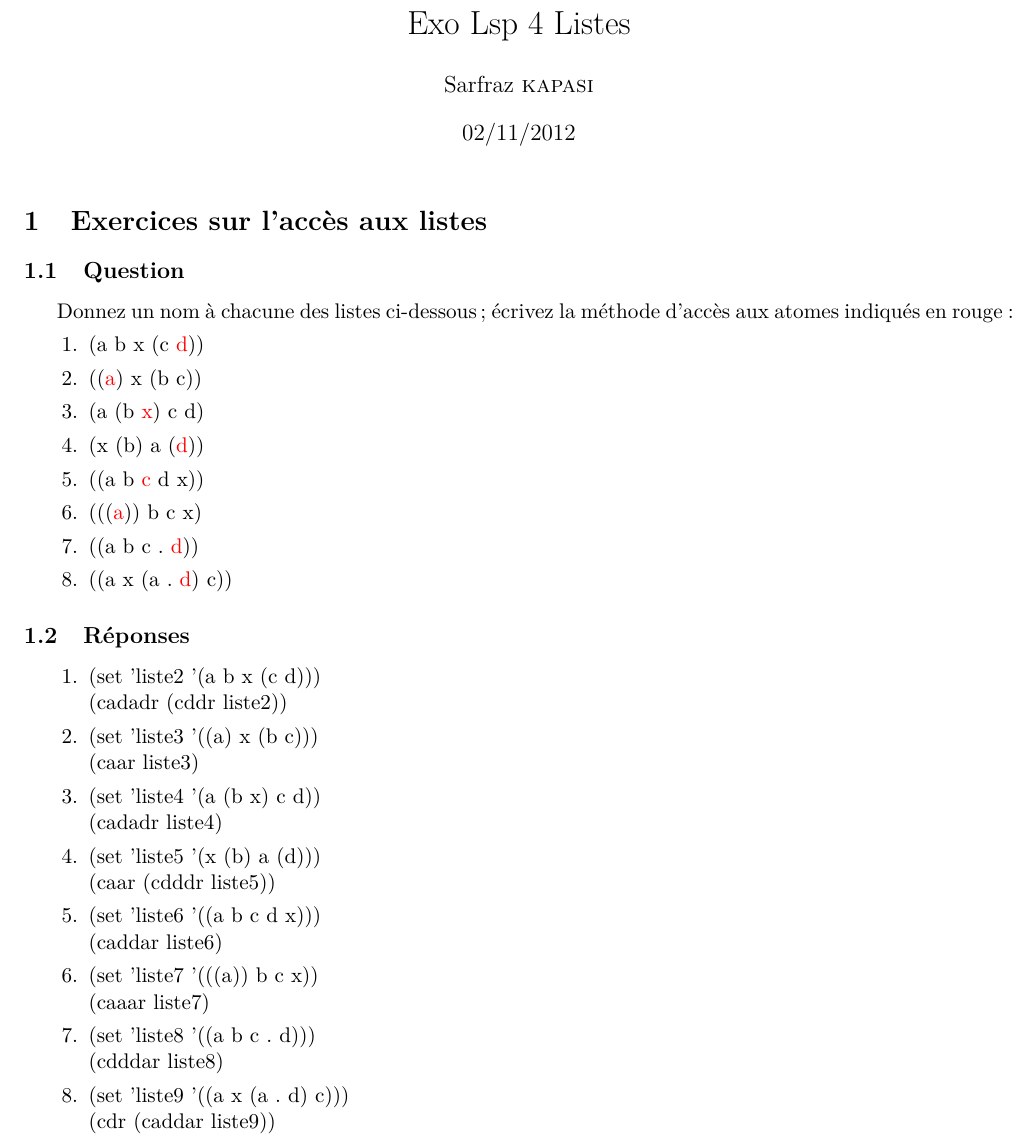
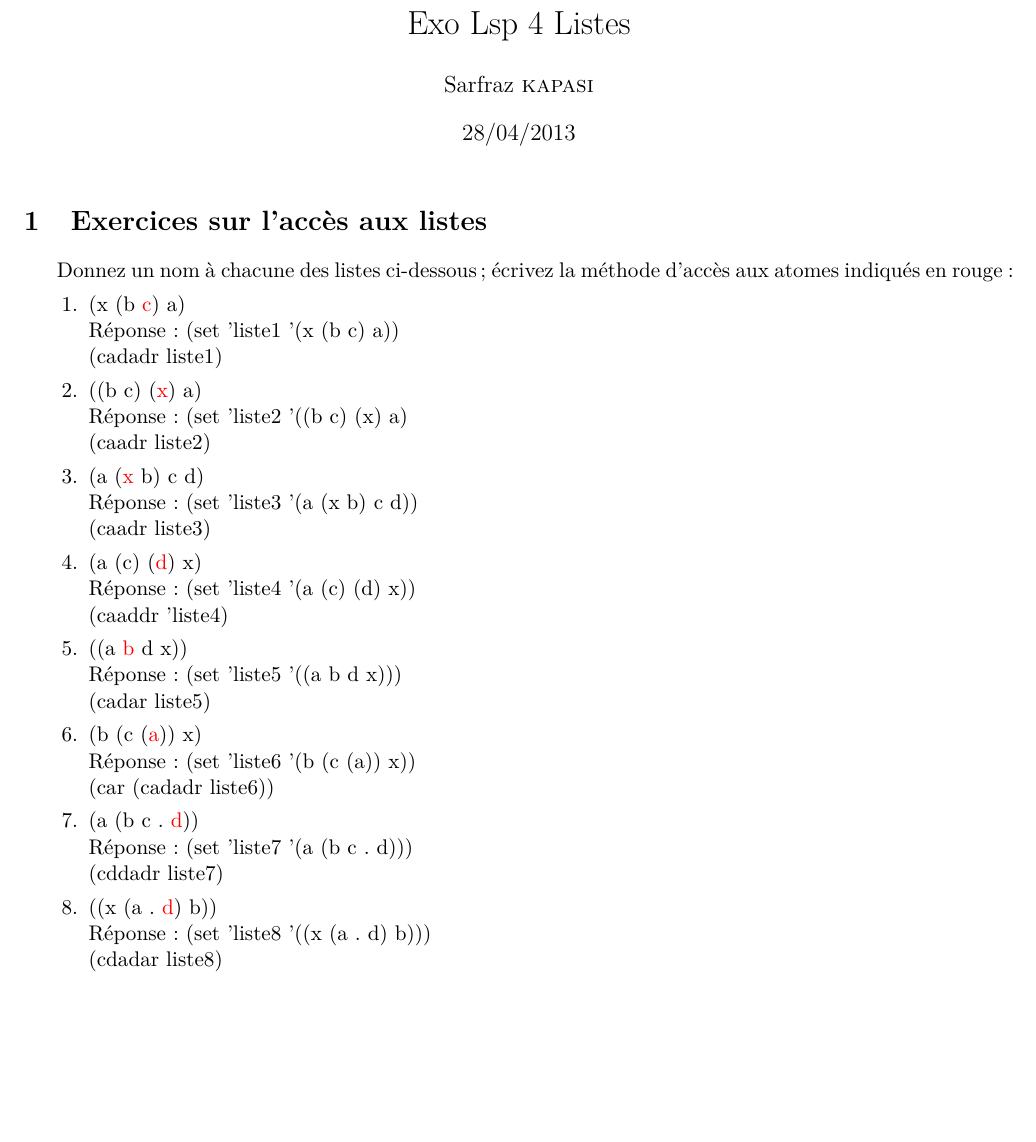
Before and after one commit to neliel/IED8, a LaTeX document (Lisp/exo_lsp_4/exo_lsd_4_listes.tex): part of the page, cut so that both start at the same text, the shorter picture padded with empty space. Compiled offline with pdfLaTeX.

Commit message:
finished_lsp_4

```diff
--- a/Lisp/exo_lsp_4/exo_lsd_4_listes.tex
+++ b/Lisp/exo_lsp_4/exo_lsd_4_listes.tex
@@ -10,46 +10,43 @@
 \usepackage{graphicx}
 %
 \newcommand{\env}[1]{\fbox{\begin{minipage}{\textwidth}#1\end{minipage}}}
+\newcommand{\inred}[1]{\textcolor{red}{#1}}
 %
 \title{Exo Lsp 4 Listes}
 \author{Sarfraz \bsc{kapasi}}
-\date{02/11/2012}
+\date{28/04/2013}
 %
 \begin{document}
 %
 \maketitle
 %
 \section{Exercices sur l'accès aux listes}
-\subsection{Question}
 Donnez un nom à chacune des listes ci-dessous ; écrivez la méthode d'accès aux atomes indiqués en rouge :
 \begin{enumerate}
-    \item (a b x (c \textcolor{red}{d}))
-    \item ((\textcolor{red}{a}) x (b c))
-    \item (a (b \textcolor{red}{x}) c d)
-    \item (x (b) a (\textcolor{red}{d}))
-    \item ((a b \textcolor{red}{c} d x))
-    \item (((\textcolor{red}{a})) b c x)
-    \item ((a b c . \textcolor{red}{d}))
-    \item ((a x (a . \textcolor{red}{d}) c))
-\end{enumerate}
-\subsection{Réponses}
-\begin{enumerate}
-    \item (set 'liste2 '(a b x (c d)))\\
-          (cadadr (cddr liste2))
-    \item (set 'liste3 '((a) x (b c)))\\
-          (caar liste3)
-    \item (set 'liste4 '(a (b x) c d))\\
-          (cadadr liste4)
-    \item (set 'liste5 '(x (b) a (d)))\\
-          (caar (cdddr liste5))
-    \item (set 'liste6 '((a b c d x)))\\
-          (caddar liste6)
-    \item (set 'liste7 '(((a)) b c x))\\
-          (caaar liste7)
-    \item (set 'liste8 '((a b c . d)))\\
-          (cdddar liste8)
-    \item (set 'liste9 '((a x (a . d) c)))\\
-          (cdr (caddar liste9))
+    \item (x (b \inred{c}) a)\\
+Réponse: (set 'liste1 '(x (b c) a))\\
+         (cadadr liste1)
+    \item ((b c) (\inred{x}) a)\\
+Réponse: (set 'liste2 '((b c) (x) a)\\
+         (caadr liste2)
+    \item (a (\inred{x} b) c d)\\
+Réponse: (set 'liste3 '(a (x b) c d))\\
+         (caadr liste3)
+    \item (a (c) (\inred{d}) x)\\
+Réponse: (set 'liste4 '(a (c) (d) x))\\
+         (caaddr 'liste4)
+    \item ((a \inred{b} d x))\\
+Réponse: (set 'liste5 '((a b d x)))\\
+         (cadar liste5)
+    \item (b (c (\inred{a})) x)\\
+Réponse: (set 'liste6 '(b (c (a)) x))\\
+         (car (cadadr liste6))
+    \item (a (b c . \inred{d}))\\
+Réponse: (set 'liste7 '(a (b c . d)))\\
+         (cddadr liste7)
+    \item ((x (a . \inred{d}) b))\\
+Réponse: (set 'liste8 '((x (a . d) b)))\\
+         (cdadar liste8)
 \end{enumerate}
 %
 \end{document}
```
Also changed, not shown: Lisp/exo_lsp_4/exo_lsd_4_listes.pdf, Python/devoir01_2013_0.pdf (added), Python/devoir_02_ilp_0.pdf (added), Python/devoir_03_ilp_0.pdf (added).
